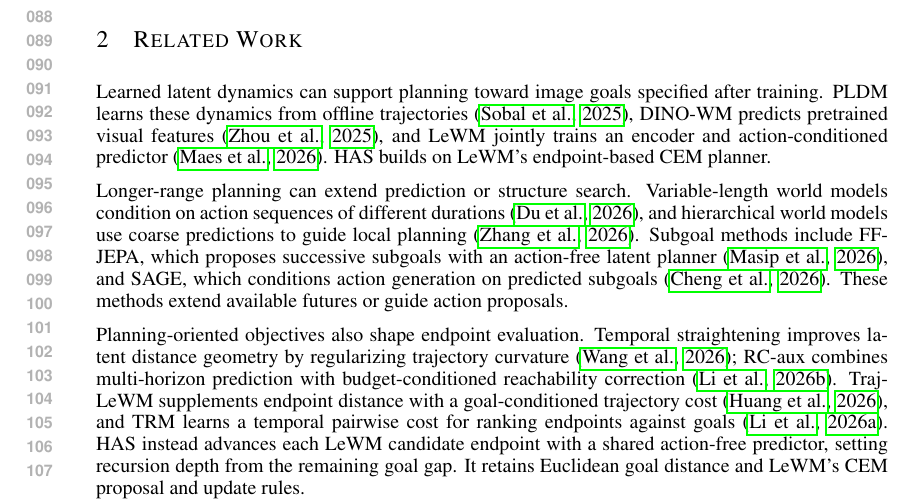
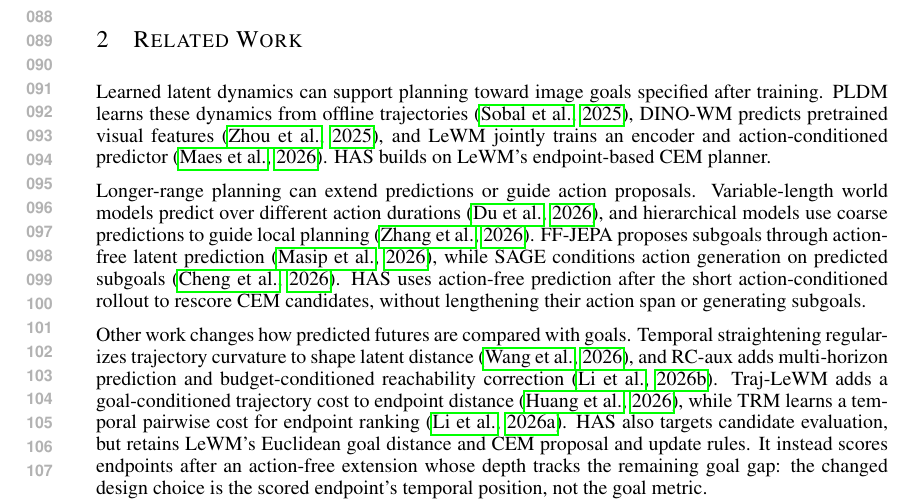
Before and after one commit to ybenzou/Forward-Backward-LeWM, a LaTeX paper (paper/iclr2027_conference.tex): part of page 2 of 11, cut so that both start at the same text. Compiled offline with pdfLaTeX.

Commit message:
Strengthen HAS positioning in related work

```diff
--- a/paper/iclr2027_conference.tex
+++ b/paper/iclr2027_conference.tex
@@ -159,28 +159,30 @@ LeWM jointly trains an encoder and action-conditioned
 predictor~\citep{lewm2026}. HAS builds on LeWM's endpoint-based
 CEM planner.
 
-Longer-range planning can extend prediction or structure search.
-Variable-length world models condition on action sequences of
-different durations~\citep{du2026vlwm}, and hierarchical world
-models use coarse predictions to guide local
-planning~\citep{zhang2026hwm}. Subgoal methods include FF-JEPA,
-which proposes successive subgoals with an action-free latent
-planner~\citep{masip2026ffjepa}, and SAGE, which conditions action
-generation on predicted subgoals~\citep{cheng2026sage}. These
-methods extend available futures or guide action proposals.
+Longer-range planning can extend predictions or guide action
+proposals. Variable-length world models predict over different
+action durations~\citep{du2026vlwm}, and hierarchical models use
+coarse predictions to guide local planning~\citep{zhang2026hwm}.
+FF-JEPA proposes subgoals through action-free latent
+prediction~\citep{masip2026ffjepa}, while SAGE conditions action
+generation on predicted subgoals~\citep{cheng2026sage}. HAS uses
+action-free prediction after the short action-conditioned rollout
+to rescore CEM candidates, without lengthening their action span or
+generating subgoals.
 
-Planning-oriented objectives also shape endpoint evaluation.
-Temporal straightening improves latent distance geometry by
-regularizing trajectory curvature~\citep{wang2026straightening};
-RC-aux combines multi-horizon prediction with budget-conditioned
-reachability correction~\citep{li2026rcaux}. Traj-LeWM supplements
-endpoint distance with a goal-conditioned trajectory
-cost~\citep{huang2026trajlewm}, and TRM learns a temporal pairwise
-cost for ranking endpoints against goals~\citep{li2026trm}.
-HAS instead advances each LeWM candidate endpoint with a shared
-action-free predictor, setting recursion depth from the remaining
-goal gap. It retains Euclidean goal distance and LeWM's CEM
-proposal and update rules.
+Other work changes how predicted futures are compared with goals.
+Temporal straightening regularizes trajectory curvature to shape
+latent distance~\citep{wang2026straightening}, and RC-aux adds
+multi-horizon prediction and budget-conditioned reachability
+correction~\citep{li2026rcaux}. Traj-LeWM adds a goal-conditioned
+trajectory cost to endpoint distance~\citep{huang2026trajlewm},
+while TRM learns a temporal pairwise cost for endpoint
+ranking~\citep{li2026trm}. HAS also targets candidate evaluation,
+but retains LeWM's Euclidean goal distance and CEM proposal and
+update rules. It instead scores endpoints after an action-free
+extension whose depth tracks the remaining goal gap: the changed
+design choice is the scored endpoint's temporal position, not the
+goal metric.
 
 \section{Problem Setup}
 \label{sec:setup}
```
